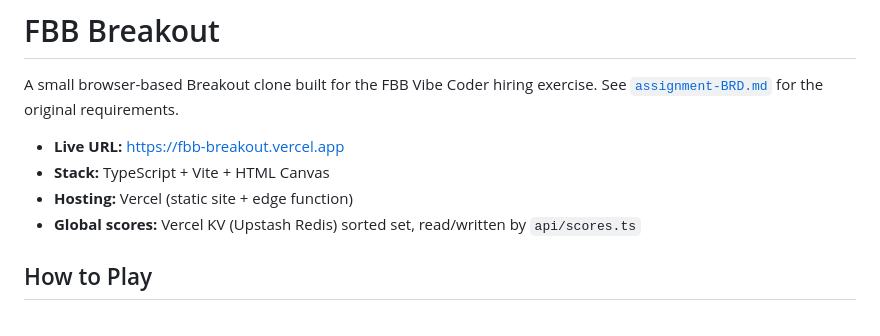
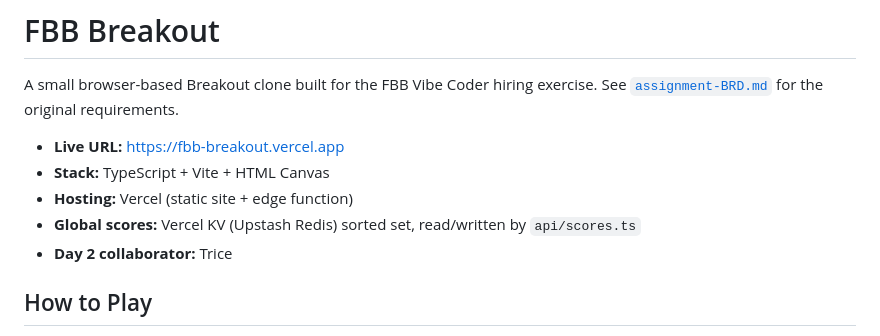
Before and after one commit to rynwlms/fbb-breakout, a Markdown page: README.md, the part around the change. Drawn GitHub-style.

Commit message:
Add Trice as Day 2 collaborator
Made-with: Cursor

```diff
--- a/README.md
+++ b/README.md
@@ -6,6 +6,7 @@ A small browser-based Breakout clone built for the FBB Vibe Coder hiring exercis
 - **Stack:** TypeScript + Vite + HTML Canvas
 - **Hosting:** Vercel (static site + edge function)
 - **Global scores:** Vercel KV (Upstash Redis) sorted set, read/written by `api/scores.ts`
+- **Day 2 collaborator:** Trice
 
 ## How to Play
 
```
